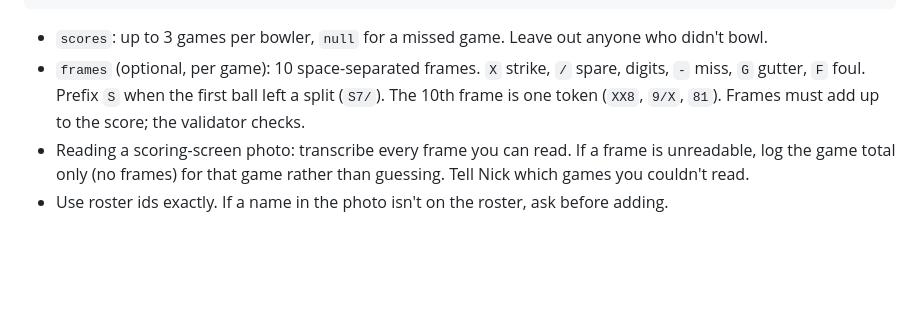
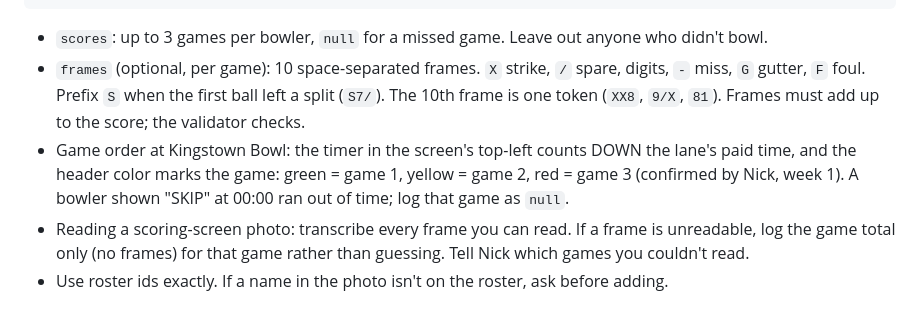
Before and after one commit to BuggySmalls/buggybuilds, a Markdown page: CLAUDE.md, the part around the change. GitHub-like rendering; blank space fills up the shorter version.

Commit message:
Note how to read game order from lane screens
Co-Authored-By: Claude Opus 5.5 <noreply@anthropic.com>
Claude-Session: https://claude.ai/code/session_0184EphHswiZAPtJHPkV8Mzt

````diff
--- a/CLAUDE.md
+++ b/CLAUDE.md
@@ -22,6 +22,7 @@ Add (or update) one entry in `events`, keyed by date:
 ```
 - `scores`: up to 3 games per bowler, `null` for a missed game. Leave out anyone who didn't bowl.
 - `frames` (optional, per game): 10 space-separated frames. `X` strike, `/` spare, digits, `-` miss, `G` gutter, `F` foul. Prefix `S` when the first ball left a split (`S7/`). The 10th frame is one token (`XX8`, `9/X`, `81`). Frames must add up to the score; the validator checks.
+- Game order at Kingstown Bowl: the timer in the screen's top-left counts DOWN the lane's paid time, and the header color marks the game: green = game 1, yellow = game 2, red = game 3 (confirmed by Nick, week 1). A bowler shown "SKIP" at 00:00 ran out of time; log that game as `null`.
 - Reading a scoring-screen photo: transcribe every frame you can read. If a frame is unreadable, log the game total only (no frames) for that game rather than guessing. Tell Nick which games you couldn't read.
 - Use roster ids exactly. If a name in the photo isn't on the roster, ask before adding.
 
````
